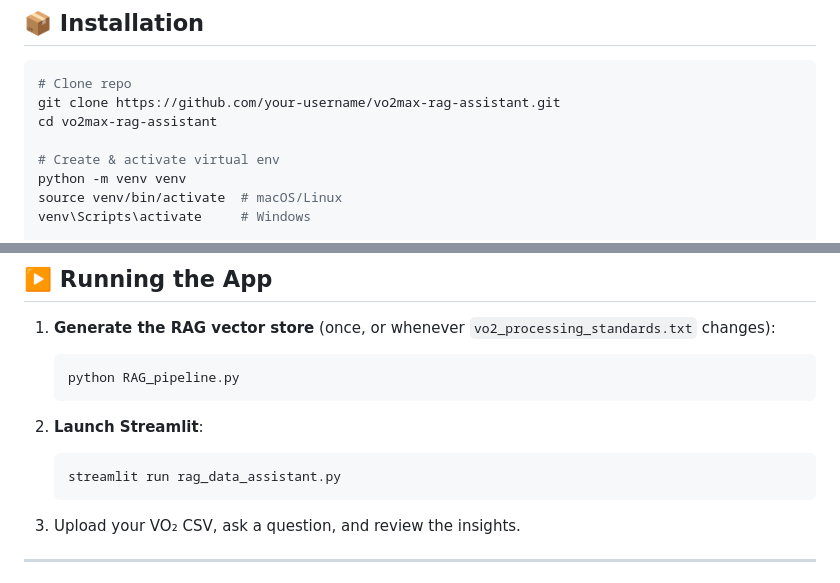
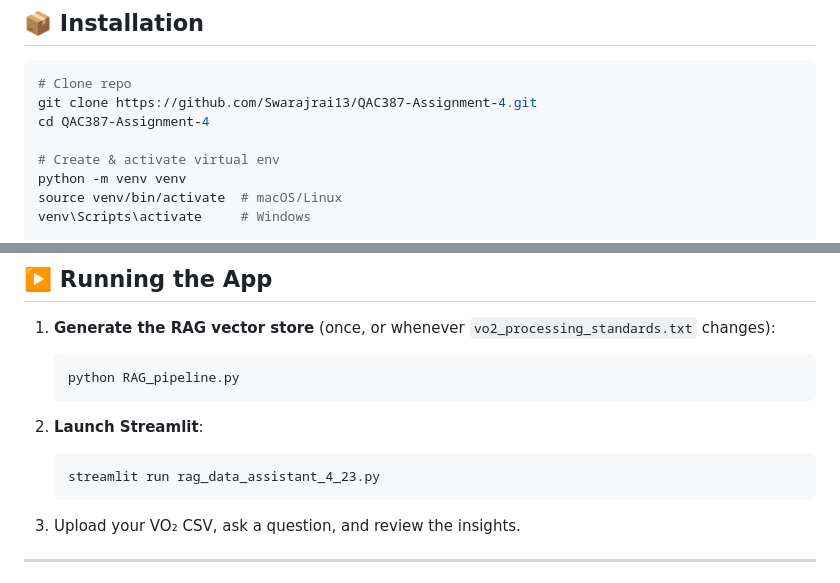
Before and after one commit to Swarajrai13/QAC387-Assignment-4, a Markdown page: README.md, 2 parts joined by grey strips. GitHub-like rendering.

````diff
--- a/README.md
+++ b/README.md
@@ -47,8 +47,8 @@ This Streamlit app leverages Retrieval-Augmented Generation (RAG) and OpenAI's G
 
 ```bash
 # Clone repo
-git clone https://github.com/your-username/vo2max-rag-assistant.git
-cd vo2max-rag-assistant
+git clone https://github.com/Swarajrai13/QAC387-Assignment-4.git
+cd QAC387-Assignment-4
 
 # Create & activate virtual env
 python -m venv venv
@@ -75,7 +75,7 @@ OPENAI_API_KEY=sk-<your-key-here>
 
 2. **Launch Streamlit**:
    ```bash
-   streamlit run rag_data_assistant.py
+   streamlit run rag_data_assistant_4_23.py
    ```
 
 3. Upload your VO₂ CSV, ask a question, and review the insights.
````
